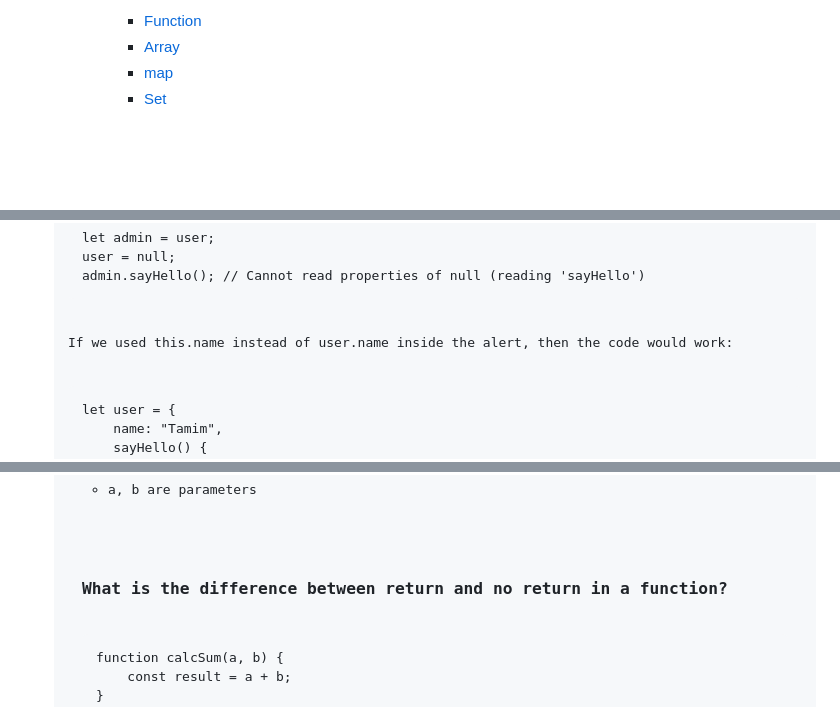
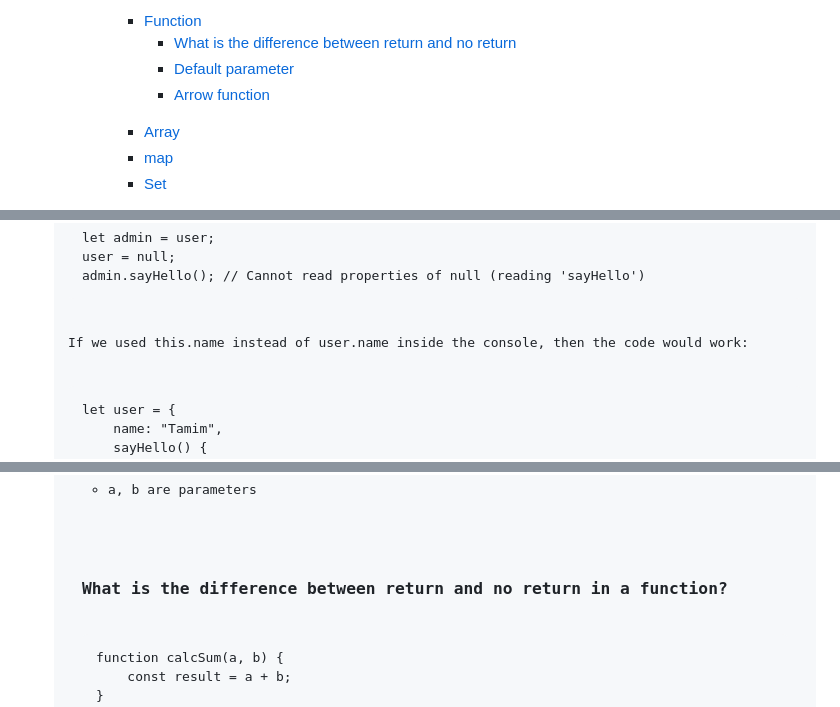
Before and after one commit to muhammad-tamim/JavaScript-notes, a Markdown page: README.md, 3 parts joined by grey strips. GitHub-like rendering; blank space fills up the shorter version.

Commit message:
docs(part 1 --> function): improve code structure

```diff
--- a/README.md
+++ b/README.md
@@ -70,6 +70,11 @@
             <li><a href="#date">Date</a></li>
             </ul>
             <li><a href="#function">Function</a></li>
+            <ul>
+            <li><a href="#what-is-the-difference-between-return-and-no-return">What is the difference between return and no return</a></li>
+            <li><a href="#default-parameter">Default parameter</a></li>
+            <li><a href="#arrow-function">Arrow function</a></li>
+            </ul>
             <li><a href="#array">Array</a></li>
             <li><a href="#map">map</a></li>
             <li><a href="#set">Set</a></li>
@@ -1423,7 +1428,7 @@ let admin = user;
 user = null;
 admin.sayHello(); // Cannot read properties of null (reading 'sayHello')</code></pre>
 
-<p>If we used this.name instead of user.name inside the alert, then the code would work:</p>
+<p>If we used this.name instead of user.name inside the console, then the code would work:</p>
 
 <pre><code>let user = {
     name: "Tamim",
@@ -1577,7 +1582,7 @@ calcSum(1, 2); // 3
   <li>a, b are parameters</li>
 </ul>
 
-<h3>What is the difference between return and no return in a function?</h3>
+<h3 id="what-is-the-difference-between-return-and-no-return">What is the difference between return and no return in a function?</h3>
 <pre><code>function calcSum(a, b) {
     const result = a + b;
 }
```
Also changed, not shown: other parts of README.md (+2 -2 lines).
